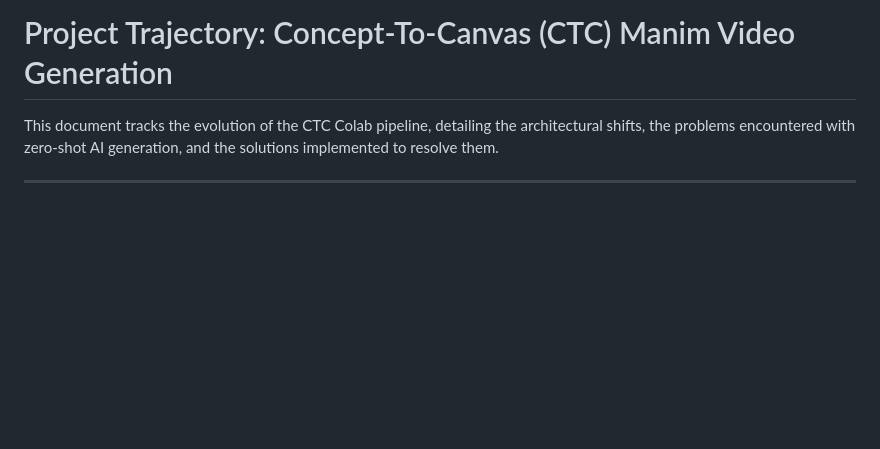
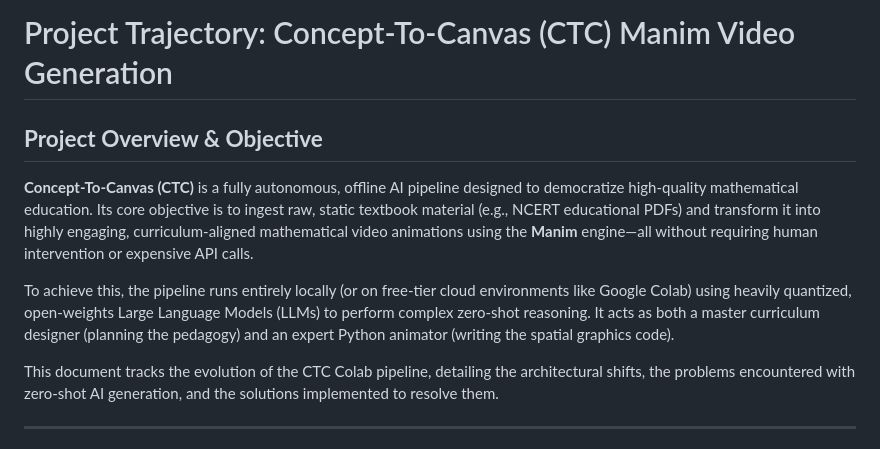
Before and after one commit to PriyadharsanBalaji/CTC_Colab, a Markdown page: Trajectory.md, the part around the change. Drawn GitHub-style; blank space fills up the shorter version.

Commit message:
Add project overview to Trajectory.md

```diff
--- a/Trajectory.md
+++ b/Trajectory.md
@@ -1,4 +1,9 @@
 # Project Trajectory: Concept-To-Canvas (CTC) Manim Video Generation
+
+## **Project Overview & Objective**
+**Concept-To-Canvas (CTC)** is a fully autonomous, offline AI pipeline designed to democratize high-quality mathematical education. Its core objective is to ingest raw, static textbook material (e.g., NCERT educational PDFs) and transform it into highly engaging, curriculum-aligned mathematical video animations using the **Manim** engine—all without requiring human intervention or expensive API calls.
+
+To achieve this, the pipeline runs entirely locally (or on free-tier cloud environments like Google Colab) using heavily quantized, open-weights Large Language Models (LLMs) to perform complex zero-shot reasoning. It acts as both a master curriculum designer (planning the pedagogy) and an expert Python animator (writing the spatial graphics code).
 
 This document tracks the evolution of the CTC Colab pipeline, detailing the architectural shifts, the problems encountered with zero-shot AI generation, and the solutions implemented to resolve them.
 
```
